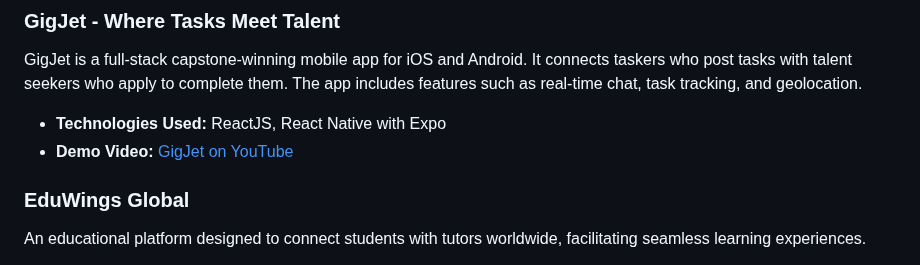
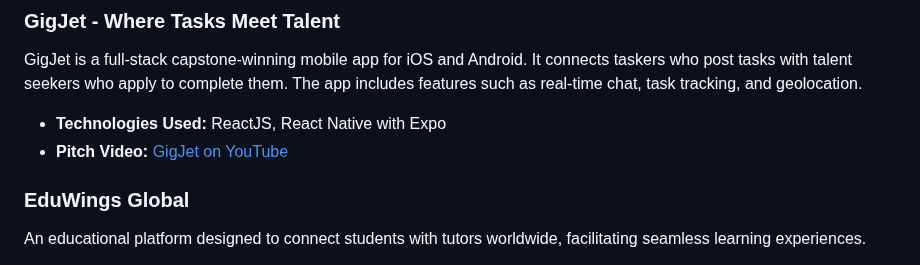
Before and after one commit to arpankanwer/portfolio, a Markdown page: ReadMe.md, the part around the change. GitHub-like rendering.

Commit message:
Update GigJet project details in ReadMe to change 'Demo Video' to 'Pitch Video'

```diff
--- a/ReadMe.md
+++ b/ReadMe.md
@@ -29,7 +29,7 @@ My personal portfolio website showcasing my projects, skills, and experience.
 GigJet is a full-stack capstone-winning mobile app for iOS and Android. It connects taskers who post tasks with talent seekers who apply to complete them. The app includes features such as real-time chat, task tracking, and geolocation.
 
 - **Technologies Used:** ReactJS, React Native with Expo
-- **Demo Video:** [GigJet on YouTube](https://www.youtube.com/watch?v=M1adKEKeFLo)
+- **Pitch Video:** [GigJet on YouTube](https://www.youtube.com/watch?v=M1adKEKeFLo)
 
 ### EduWings Global
 
```
